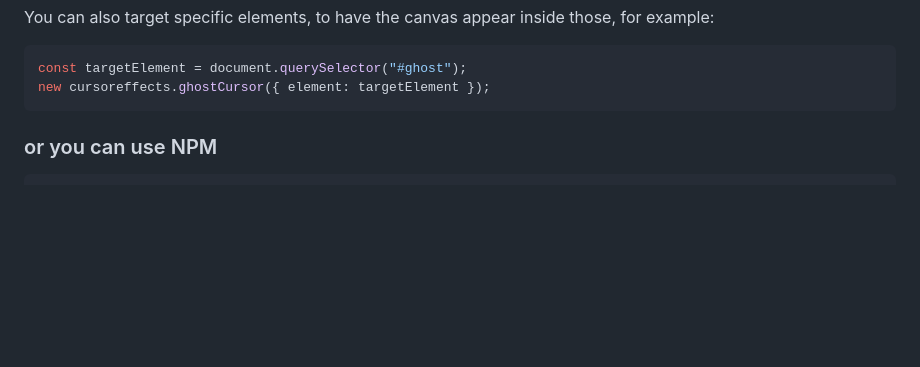
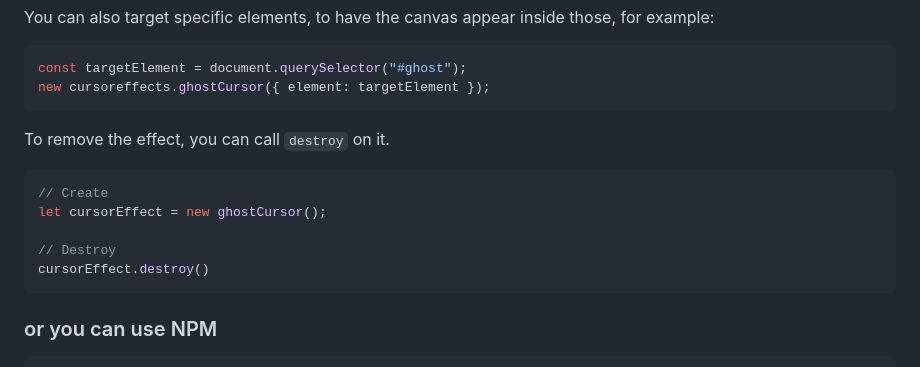
Before and after one commit to tholman/cursor-effects, a Markdown page: readme.md, the part around the change. Drawn GitHub-style; blank space fills up the shorter version.

````diff
--- a/readme.md
+++ b/readme.md
@@ -55,6 +55,16 @@ You can also target specific elements, to have the canvas appear inside those, f
 const targetElement = document.querySelector("#ghost");
 new cursoreffects.ghostCursor({ element: targetElement });
 ```
+
+To remove the effect, you can call `destroy` on it.
+```js
+// Create
+let cursorEffect = new ghostCursor();
+
+// Destroy
+cursorEffect.destroy()
+```
+
 
 ### or you can use NPM
 
````
